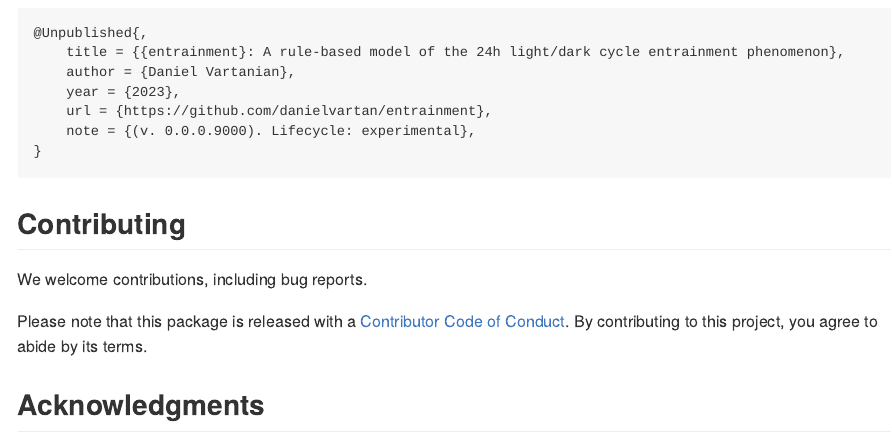
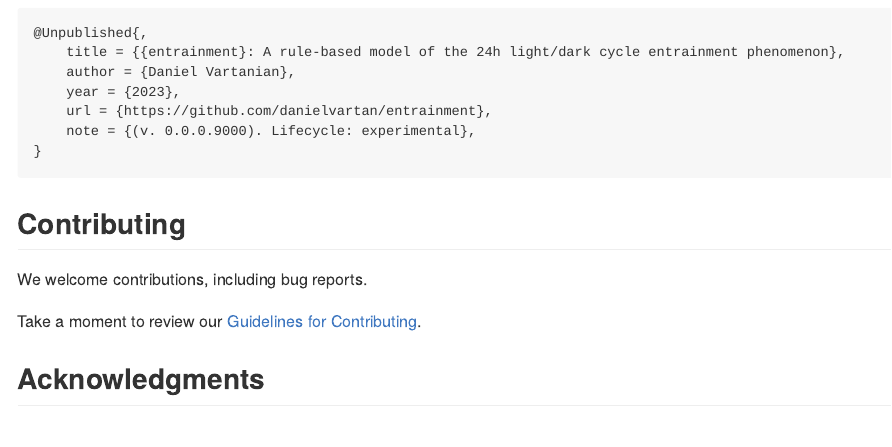
Before and after one commit to danielvartan/entrainment, an R Markdown document (README.Rmd): the page in a window 1100 px wide, from 1780 px down. The pictures show the output file README.md that the author committed with the source, drawn offline in the style of GitHub; badge pictures from the web are left out.

```diff
--- a/README.Rmd
+++ b/README.Rmd
@@ -111,7 +111,7 @@
 
 We welcome contributions, including bug reports.
 
-Please note that this package is released with a [Contributor Code of Conduct](https://www.contributor-covenant.org/version/2/1/code_of_conduct/). By contributing to this project, you agree to abide by its terms.
+Take a moment to review our [Guidelines for Contributing](https://entrainment.readthedocs.io/en/latest/contributing.html).
 
 ## Acknowledgments
 
```
Also changed, not shown: CONTRIBUTING.md (+2 -0 lines), README.md, docs/source/conf.py, 1 other file.
